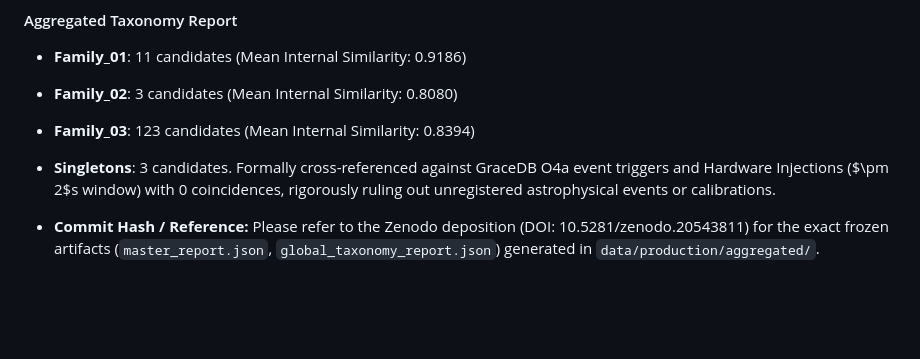
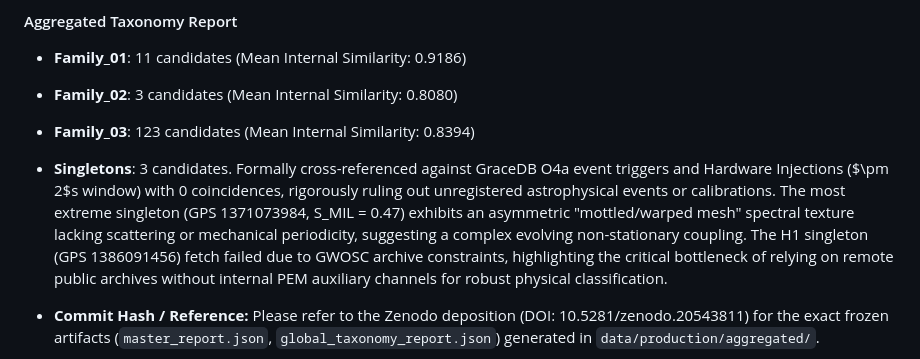
Before and after one commit to lucacirfeta/dante-gravi-signal-ml, a Markdown page: RESULTS.md, the part around the change. Drawn GitHub-style; blank space fills up the shorter version.

```diff
--- a/RESULTS.md
+++ b/RESULTS.md
@@ -65,7 +65,7 @@ These results constitute a point-in-time snapshot of the pipeline execution. Due
 *   **Family\_01**: 11 candidates (Mean Internal Similarity: 0.9186)
 *   **Family\_02**: 3 candidates (Mean Internal Similarity: 0.8080)
 *   **Family\_03**: 123 candidates (Mean Internal Similarity: 0.8394)
-*   **Singletons**: 3 candidates. Formally cross-referenced against GraceDB O4a event triggers and Hardware Injections ($\pm 2$s window) with 0 coincidences, rigorously ruling out unregistered astrophysical events or calibrations.
+*   **Singletons**: 3 candidates. Formally cross-referenced against GraceDB O4a event triggers and Hardware Injections ($\pm 2$s window) with 0 coincidences, rigorously ruling out unregistered astrophysical events or calibrations. The most extreme singleton (GPS 1371073984, S_MIL = 0.47) exhibits an asymmetric "mottled/warped mesh" spectral texture lacking scattering or mechanical periodicity, suggesting a complex evolving non-stationary coupling. The H1 singleton (GPS 1386091456) fetch failed due to GWOSC archive constraints, highlighting the critical bottleneck of relying on remote public archives without internal PEM auxiliary channels for robust physical classification.
 
 *   **Commit Hash / Reference:** Please refer to the Zenodo deposition (DOI: 10.5281/zenodo.20543811) for the exact frozen artifacts (`master_report.json`, `global_taxonomy_report.json`) generated in `data/production/aggregated/`.
 
```
Also changed, not shown: README.md (+7 -1 lines).
